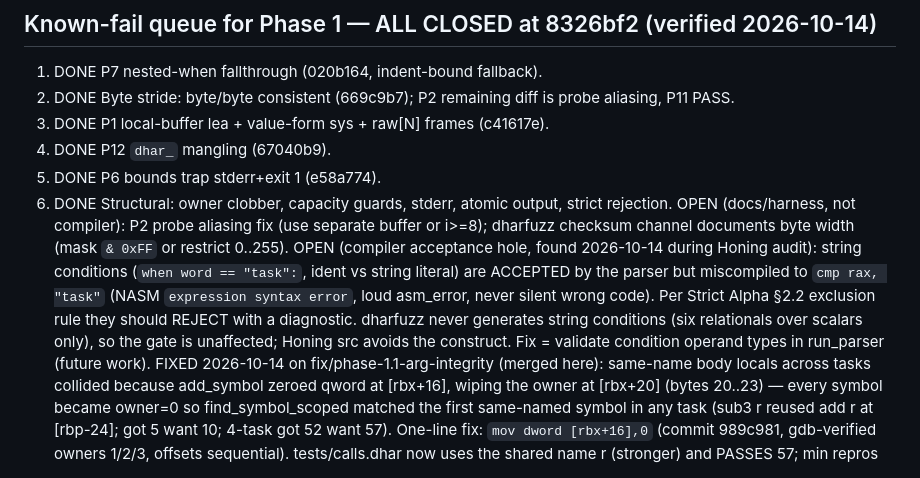
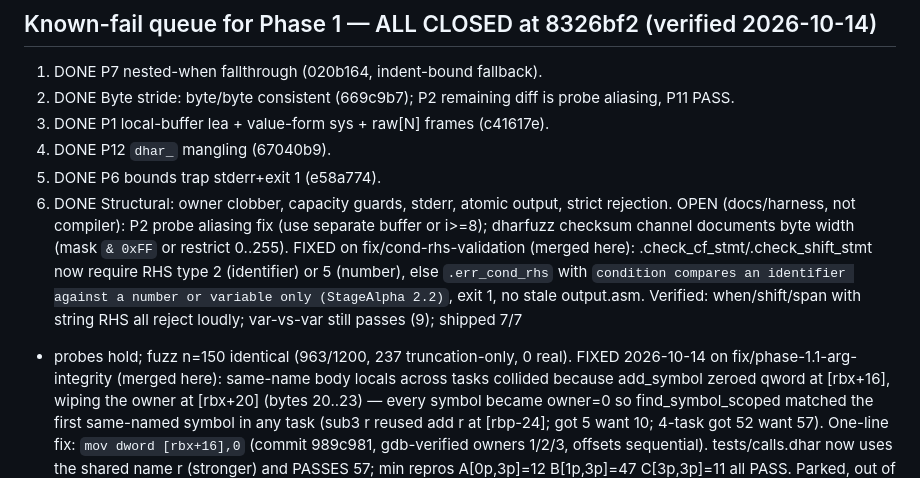
Before and after one commit to garba-the-analyst/forge-of-dhar, a Markdown page: PHASE0_BASELINE.md, the part around the change. Rendered like a GitHub page.

Commit message:
Docs: close cond-RHS hole (fixed, verified)

```diff
--- a/PHASE0_BASELINE.md
+++ b/PHASE0_BASELINE.md
@@ -62,13 +62,12 @@
  6. DONE Structural: owner clobber, capacity guards, stderr, atomic output, strict rejection.
  OPEN (docs/harness, not compiler): P2 probe aliasing fix (use separate buffer or i>=8);
  dharfuzz checksum channel documents byte width (mask `& 0xFF` or restrict 0..255).
- OPEN (compiler acceptance hole, found 2026-10-14 during Honing audit): string
- conditions (`when word == "task":`, ident vs string literal) are ACCEPTED by the
- parser but miscompiled to `cmp rax, "task"` (NASM `expression syntax error`,
- loud asm_error, never silent wrong code). Per Strict Alpha §2.2 exclusion rule
- they should REJECT with a diagnostic. dharfuzz never generates string conditions
- (six relationals over scalars only), so the gate is unaffected; Honing src avoids
- the construct. Fix = validate condition operand types in run_parser (future work).
+ FIXED on fix/cond-rhs-validation (merged here): .check_cf_stmt/.check_shift_stmt
+ now require RHS type 2 (identifier) or 5 (number), else `.err_cond_rhs` with
+ `condition compares an identifier against a number or variable only
+ (StageAlpha 2.2)`, exit 1, no stale output.asm. Verified: when/shift/span
+ with string RHS all reject loudly; var-vs-var still passes (9); shipped 7/7
+ + probes hold; fuzz n=150 identical (963/1200, 237 truncation-only, 0 real).
  FIXED 2026-10-14 on fix/phase-1.1-arg-integrity (merged here): same-name body
  locals across tasks collided because add_symbol zeroed qword at [rbx+16], wiping
  the owner at [rbx+20] (bytes 20..23) — every symbol became owner=0 so
```
